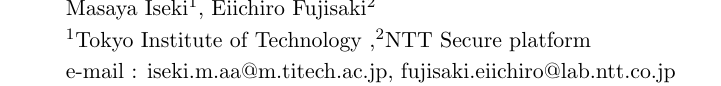
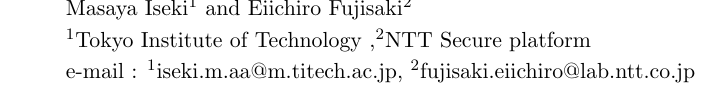
Before and after one commit to iseki-masaya/FAIS2015, a LaTeX document (src/main.tex): part of one column of page 1 of 2, cut so that both start at the same text. Compiled offline with pLaTeX and dvipdfmx.

Commit message:
著者の箇所にandを追加

```diff
--- a/src/main.tex
+++ b/src/main.tex
@@ -58,9 +58,9 @@
 % ---------- タイトル，著者名，所属，e-mailアドレスを記入してください（ここから） ----------
 \Title{On the security of QUIC}
 %%% 著者，所属が複数行になる場合は \author{}，\affiliation{}を追加してください
-\Author{Masaya Iseki$^{1}$, Eiichiro Fujisaki$^{2}$}
+\Author{Masaya Iseki$^{1}$ and Eiichiro Fujisaki$^{2}$}
 \Affiliation{$^{1}$Tokyo Institute of Technology ,$^{2}$NTT Secure platform}
-\Email{iseki.m.aa@m.titech.ac.jp, fujisaki.eiichiro@lab.ntt.co.jp}
+\Email{$^{1}$iseki.m.aa@m.titech.ac.jp, $^{2}$fujisaki.eiichiro@lab.ntt.co.jp}
 % ---------- タイトル，著者名，所属，e-mailアドレスを記入してください（ここまで） ----------
 %
 ]
```
